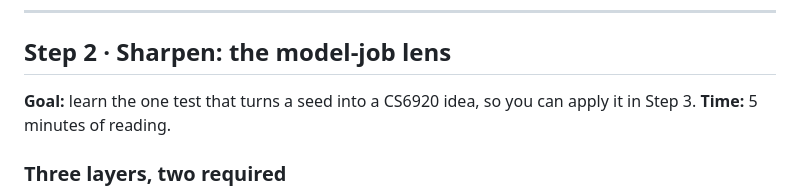
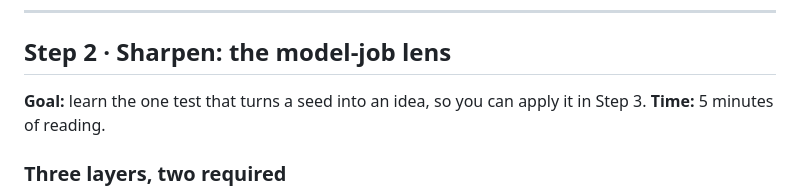
Before and after one commit to ZA-KIU-Classroom/AIPSD-F26, a Markdown page: Lab-2/resources/capstone-idea-phase.md, the part around the change. Drawn GitHub-style.

Commit message:
Clarify goal description in capstone-idea-phase.md

```diff
--- a/Lab-2/resources/capstone-idea-phase.md
+++ b/Lab-2/resources/capstone-idea-phase.md
@@ -38,7 +38,7 @@ Write each one as a single line: *who* was doing it, *what* they were trying to
 
 ## Step 2 · Sharpen: the model-job lens
 
-**Goal:** learn the one test that turns a seed into a CS6920 idea, so you can apply it in Step 3.
+**Goal:** learn the one test that turns a seed into an idea, so you can apply it in Step 3.
 **Time:** 5 minutes of reading.
 
 ### Three layers, two required
```
